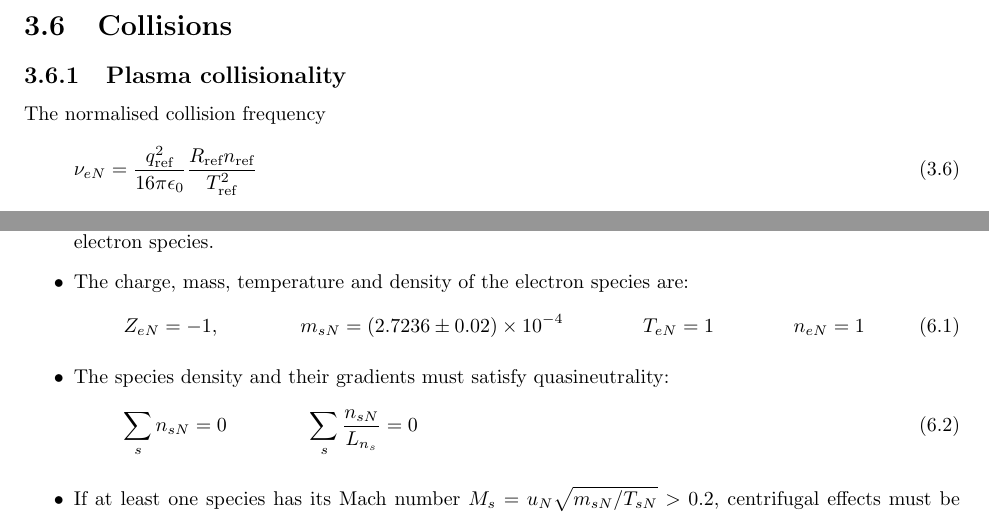
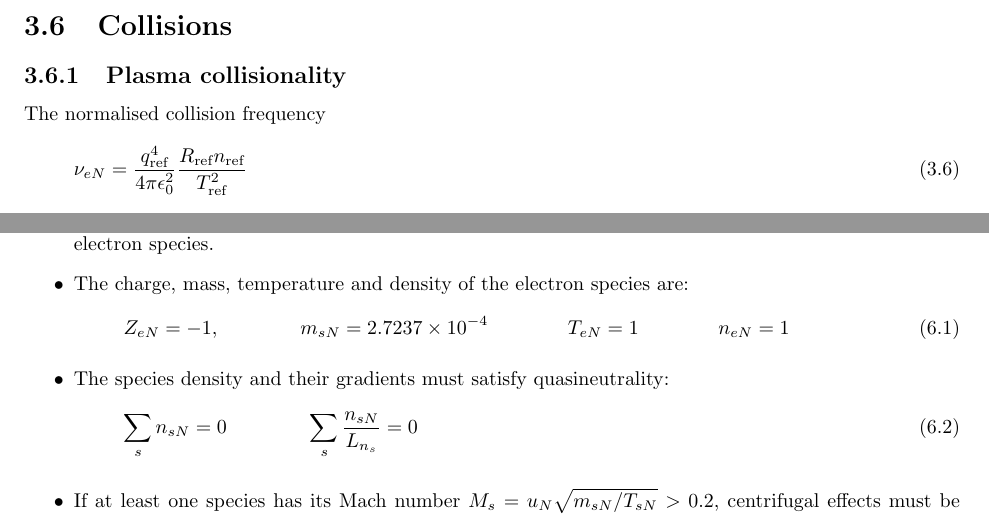
Before and after one commit to tobgo/gkdb, a LaTeX thesis (doc/IO/IOGKDB.tex): two parts of pages 11 and 19 of 23, joined at a grey line, cut so that both start at the same text. Compiled offline with pdfLaTeX.

Commit message:
I/O doc update. Typo in the collisionality definition

```diff
--- a/doc/IO/IOGKDB.tex
+++ b/doc/IO/IOGKDB.tex
@@ -303,7 +303,7 @@ include\_b\_field\_parallel & 0 or 1 & Logical & 1 \\
 \subsection{Plasma collisionality}
 The normalised collision frequency
 \begin{equation}
- \nu_{eN} = \frac{q_\tref^2}{16\pi\epsilon_0}\frac{R_\tref n_\tref}{T_\tref^2}
+ \nu_{eN} = \frac{q_\tref^4}{4\pi\epsilon_0^2}\frac{R_\tref n_\tref}{T_\tref^2}
 \end{equation}
 is used to specify the plasmas collisionality, with $R_\tref$ in $[\textrm{m}]$, $n_\tref$ in $[\textrm{m}^{-3}]$ and $T_\tref$ in $[\textrm{eV}]$. It is assumed that each species collisionality is calculated in the code consistently with the species input parameters (i.e. the normalised species temperature and density are used to calculate the collisionality of each species). This behaviour can be altered by specific collisionality switches described in Sec.~\ref{sec:colswitches}.\\
 
@@ -572,7 +572,7 @@ with $s_i$ the duplicated species entries for species $s$, identified by their c
 \item A species is identified by its charge, mass and temperature. The species with a negative charge is the electron species.
 \item The charge, mass, temperature and density of the electron species are:
 \begin{equation}
- Z_{eN}=-1, \qquad \qquad m_{sN} = (2.7236\pm0.02)\times 10^{-4} \qquad \qquad T_{eN}=1 \qquad \qquad n_{eN}=1
+ Z_{eN}=-1, \qquad \qquad m_{sN} = 2.7237\times 10^{-4} \qquad \qquad T_{eN}=1 \qquad \qquad n_{eN}=1
 \end{equation}
 \item The species density and their gradients must satisfy quasineutrality:
 \begin{equation}
```
